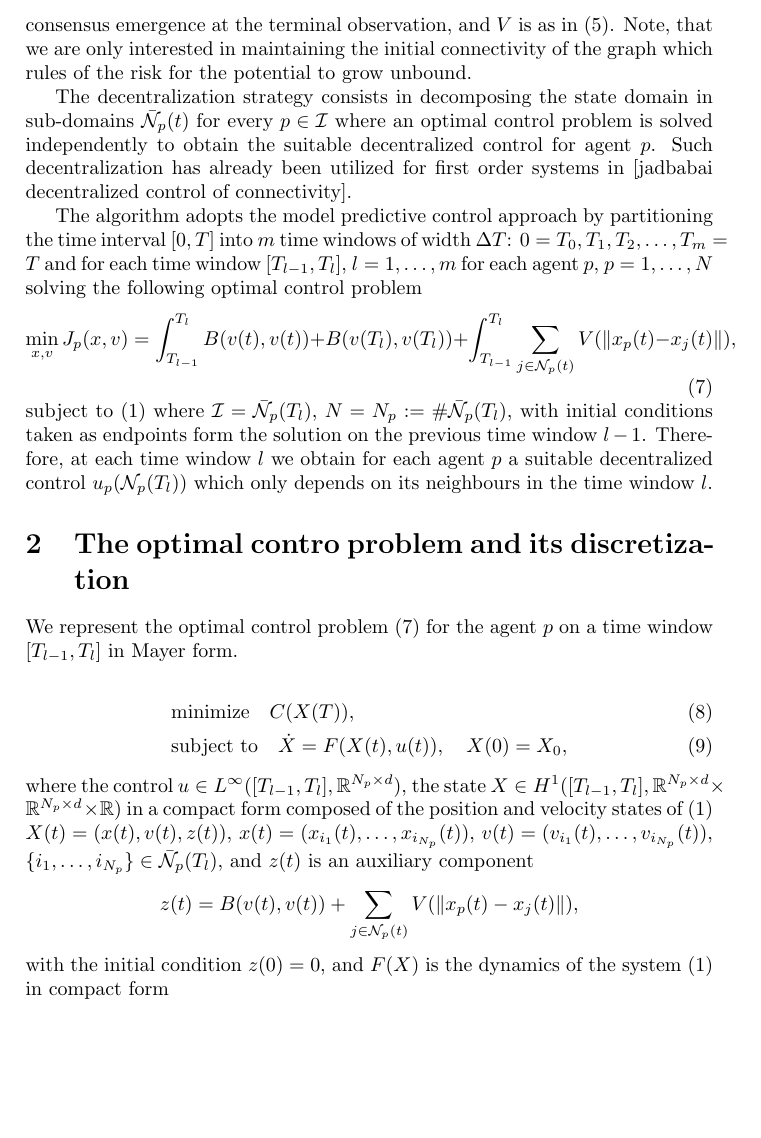
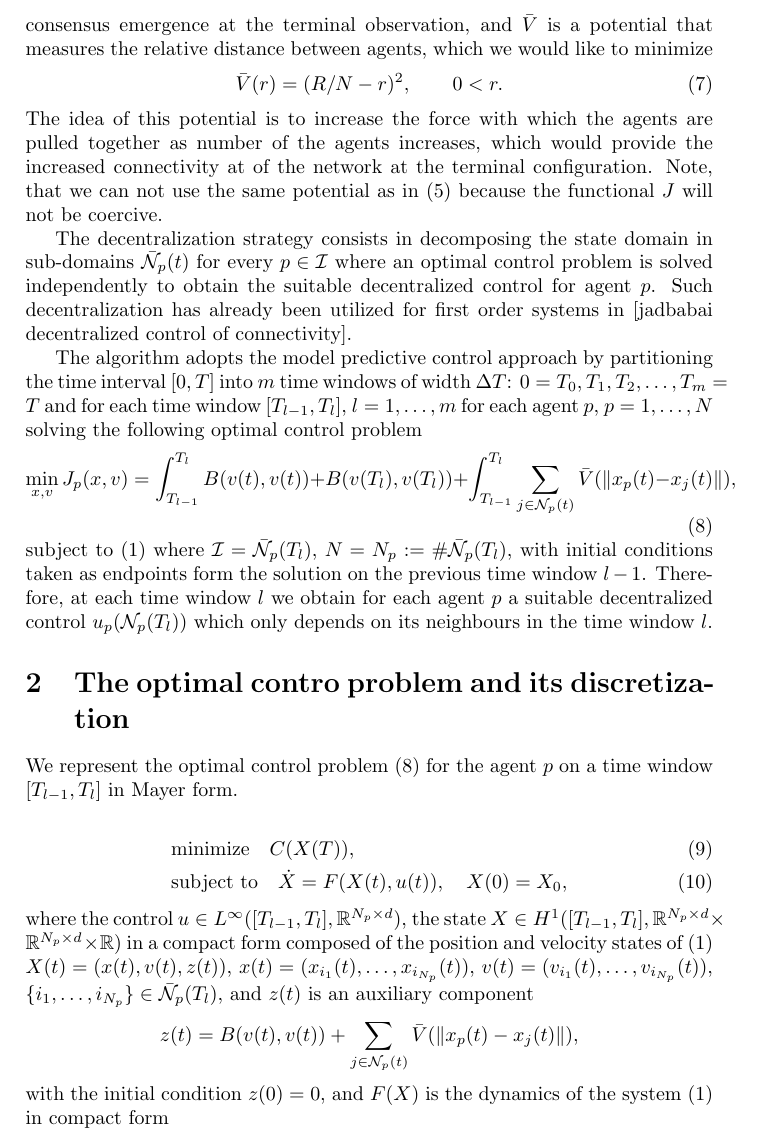
Before and after one commit to dtbinh/TexCusdec, a LaTeX document (cs.tex): part of page 3 of 7, cut so that both start at the same text, the shorter picture padded with empty space. Compiled offline with pdfLaTeX.

Commit message:
introduced the modified potential

```diff
--- a/cs.tex
+++ b/cs.tex
@@ -132,8 +132,13 @@ J(x, v) = \int_{0}^{T}B(v(t), v(t)) + B(v(T), v(T)) + \int_{0}^{T}\sum_{p\in \ma
 \label{Vt}
 \end{equation}
 where $B(v, v)$ as defined in (\ref{b})  stands for the velocity deviations throughout the systems' evolution, the term
-$B(v(T), v(t))$ accentuates the importance of consensus emergence at the terminal observation, and $V$ is as in (\ref{potential}).
-Note, that we are only interested in maintaining the initial connectivity of the graph which rules of the risk for the potential to grow unbound.
+$B(v(T), v(t))$ accentuates the importance of consensus emergence at the terminal observation, and $\bar{V}$ is a potential that measures the relative distance between agents, which we would like to minimize
+\begin{equation}
+\bar{V}(r) = (R/N- r)^2, \qquad 0 < r.
+\label{potentialbar}
+\end{equation}
+The idea of this potential is to increase the force with which the agents are pulled together as number of the agents increases, which would provide the increased connectivity at of the network at the terminal configuration. Note, that we can not use the same potential as in (\ref{potential}) because the functional $J$ will not be coercive.
+
 
 
 
@@ -143,7 +148,7 @@ The decentralization strategy consists in decomposing the state domain in sub-do
 
  The algorithm adopts the model predictive control approach by partitioning the time interval $[0, T]$ into $m$ time windows of width $\Delta T$: $0 = T_0, T_1, T_2, \dots, T_m = T$ and for each time window  $[T_{l-1}, T_{l}]$, $l = 1, \dots, m$ for each agent $p$, $p = 1, \dots, N$  solving the following optimal control problem
 \begin{equation}
- \min_{x, v} J_p(x, v) = \int_{T_{l-1}}^{T_l}B(v(t), v(t)) + B(v(T_l), v(T_l)) + \int_{T_{l-1}}^{T_l}\sum_{j\in \mathcal{N}_p(t)} V(\|x_p(t) - x_j(t)\|),
+ \min_{x, v} J_p(x, v) = \int_{T_{l-1}}^{T_l}B(v(t), v(t)) + B(v(T_l), v(T_l)) + \int_{T_{l-1}}^{T_l}\sum_{j\in \mathcal{N}_p(t)} \bar{V}(\|x_p(t) - x_j(t)\|),
 \label{opci}
 \end{equation}
 subject to (\ref{csm}) where $\mathcal{I} = \bar{\mathcal{N}}_p(T_l)$,  $N = N_p:= \# \bar{\mathcal{N}}_p(T_l)$, with initial conditions taken as endpoints form the solution on the previous time window $l-1$.
@@ -167,7 +172,7 @@ states of (\ref{csm})   $X(t) = (x(t), v(t), z(t))$, $x(t) = (x_{i_1}(t), \dots,
  $v(t) = (v_{i_1}(t), \dots, v_{i_{N_p}}(t))$, $\{i_1, \dots, i_{N_p}\} \in \bar{\mathcal{N}}_p(T_l)$,
  and $z(t)$ is an auxiliary component
  $$
- z(t) = B(v(t), v(t)) + \sum_{j\in \mathcal{N}_p(t)} V(\|x_p(t) - x_j(t)\|),
+ z(t) = B(v(t), v(t)) + \sum_{j\in \mathcal{N}_p(t)} \bar{V}(\|x_p(t) - x_j(t)\|),
  $$
  with the initial condition $z(0) = 0$, and $F(X)$ is the dynamics of the system (\ref{csm}) in compact form
  $$
```
Also changed, not shown: cs.pdf, cs.tex (2 more changed lines), 3 other files.
